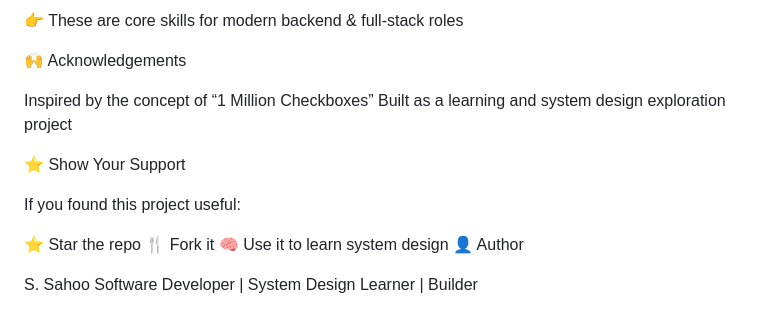
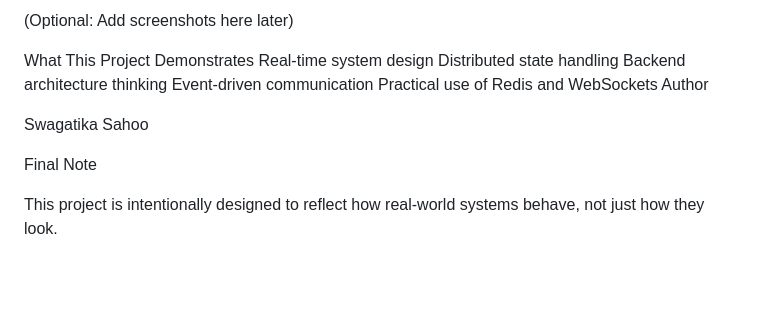
Before and after one commit to Swagatika1982/CheckboxGrid, a Markdown page: README.md, the part around one of its changes. GitHub-like rendering; blank space fills up the shorter version.

Commit message:
README for CheckboxGrid project overview
Updated project description and structure in README.md to reflect the real-time distributed checkbox system's features, tech stack, and setup instructions.

```diff
--- a/README.md
+++ b/README.md
@@ -139,19 +134,16 @@ State consistency across nodes
 
-👉 These are core skills for modern backend & full-stack roles
+(Optional: Add screenshots here later)
 
-🙌 Acknowledgements
+What This Project Demonstrates
+Real-time system design
+Distributed state handling
+Backend architecture thinking
+Event-driven communication
+Practical use of Redis and WebSockets
+Author
 
-Inspired by the concept of “1 Million Checkboxes”
-Built as a learning and system design exploration project
+Swagatika Sahoo
 
-⭐ Show Your Support
+Final Note
 
-If you found this project useful:
-
-⭐ Star the repo
-🍴 Fork it
-🧠 Use it to learn system design
-👤 Author
-
-S. Sahoo
-Software Developer | System Design Learner | Builder
+This project is intentionally designed to reflect how real-world systems behave, not just how they look.
```
Also changed, not shown: other parts of README.md (+103 -108 lines).
